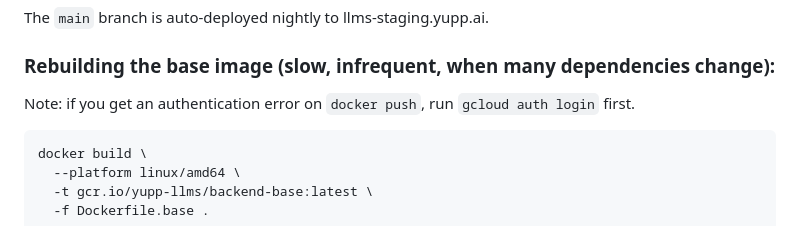
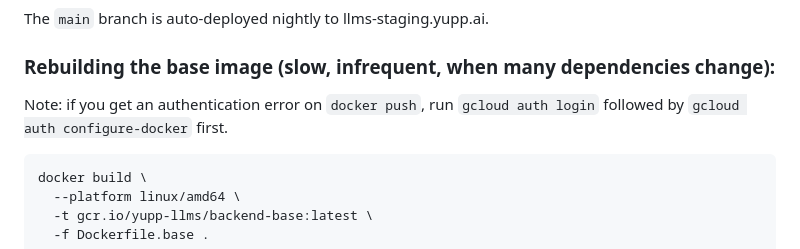
Before and after one commit to wangtian24/tian-scripts, a Markdown page: README.md, the part around the change. Rendered like a GitHub page.

Commit message:
updated readme to fix auth error while pushing docker image (#137)

````diff
--- a/README.md
+++ b/README.md
@@ -102,7 +102,7 @@ The `main` branch is auto-deployed nightly to llms-staging.yupp.ai.
 
 ### Rebuilding the base image (slow, infrequent, when many dependencies change):
 
-Note: if you get an authentication error on `docker push`, run `gcloud auth login` first.
+Note: if you get an authentication error on `docker push`, run `gcloud auth login` followed by `gcloud auth configure-docker` first.
 
 ```sh
 docker build \
````
